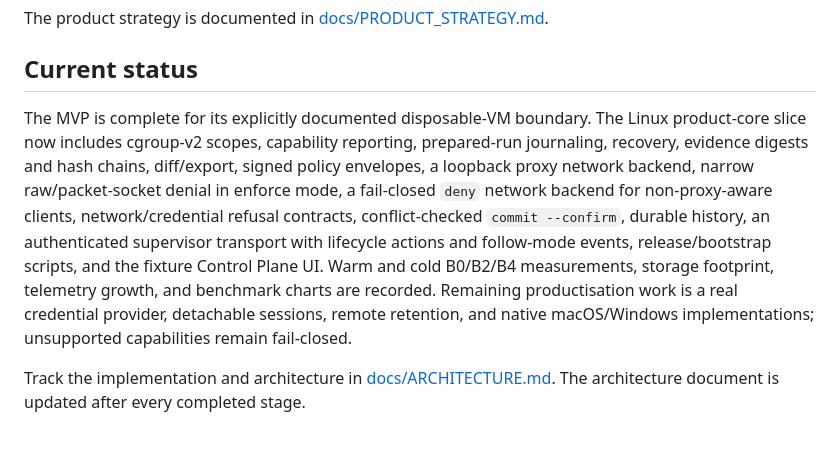
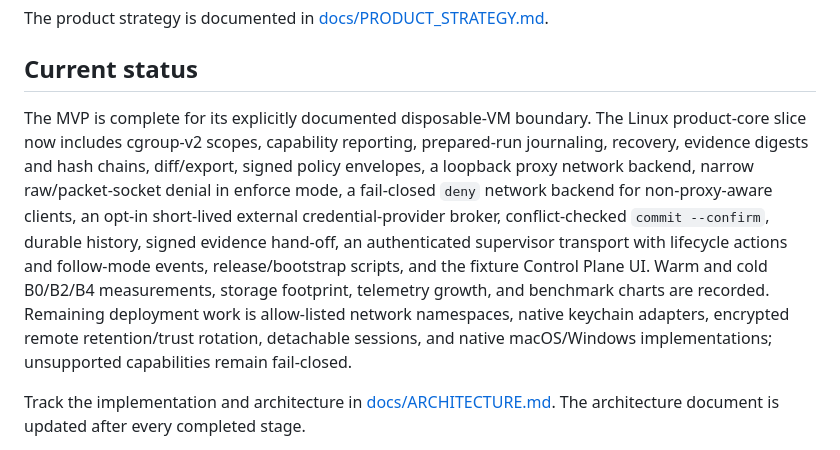
Before and after one commit to cmlonder/rewind-bpf, a Markdown page: README.md, the part around the change. Drawn GitHub-style.

Commit message:
docs: reflect shipped p1 productisation

```diff
--- a/README.md
+++ b/README.md
@@ -8,7 +8,7 @@ The product strategy is documented in [docs/PRODUCT_STRATEGY.md](docs/PRODUCT_ST
 
 ## Current status
 
-The MVP is complete for its explicitly documented disposable-VM boundary. The Linux product-core slice now includes cgroup-v2 scopes, capability reporting, prepared-run journaling, recovery, evidence digests and hash chains, diff/export, signed policy envelopes, a loopback proxy network backend, narrow raw/packet-socket denial in enforce mode, a fail-closed `deny` network backend for non-proxy-aware clients, network/credential refusal contracts, conflict-checked `commit --confirm`, durable history, an authenticated supervisor transport with lifecycle actions and follow-mode events, release/bootstrap scripts, and the fixture Control Plane UI. Warm and cold B0/B2/B4 measurements, storage footprint, telemetry growth, and benchmark charts are recorded. Remaining productisation work is a real credential provider, detachable sessions, remote retention, and native macOS/Windows implementations; unsupported capabilities remain fail-closed.
+The MVP is complete for its explicitly documented disposable-VM boundary. The Linux product-core slice now includes cgroup-v2 scopes, capability reporting, prepared-run journaling, recovery, evidence digests and hash chains, diff/export, signed policy envelopes, a loopback proxy network backend, narrow raw/packet-socket denial in enforce mode, a fail-closed `deny` network backend for non-proxy-aware clients, an opt-in short-lived external credential-provider broker, conflict-checked `commit --confirm`, durable history, signed evidence hand-off, an authenticated supervisor transport with lifecycle actions and follow-mode events, release/bootstrap scripts, and the fixture Control Plane UI. Warm and cold B0/B2/B4 measurements, storage footprint, telemetry growth, and benchmark charts are recorded. Remaining deployment work is allow-listed network namespaces, native keychain adapters, encrypted remote retention/trust rotation, detachable sessions, and native macOS/Windows implementations; unsupported capabilities remain fail-closed.
 
 Track the implementation and architecture in [docs/ARCHITECTURE.md](docs/ARCHITECTURE.md). The architecture document is updated after every completed stage.
 
```
